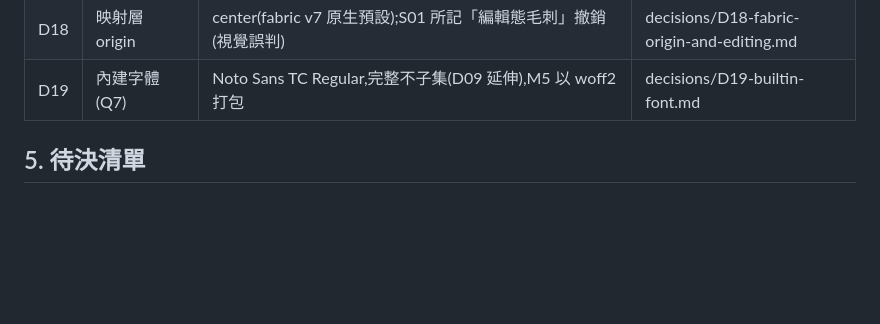
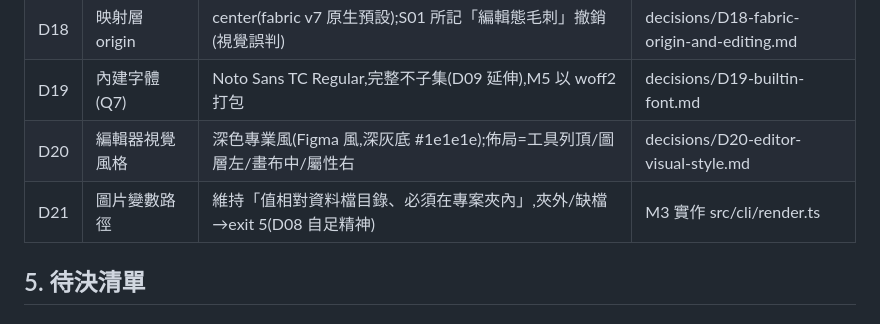
Before and after one commit to wahengchang/tedit, a Markdown page: docs/README-HANDOVER.md, the part around the change. Rendered like a GitHub page; blank space fills up the shorter version.

Commit message:
決議 D20(編輯器=深色 Figma 風)+ D21(圖片變數路徑維持夾內,確認)
使用者拍板:M4 編輯器走深色專業風;圖片變數路徑約束維持現狀(無需改碼)。
總帳 D20/D21 + decisions/D20-editor-visual-style.md

Co-Authored-By: Claude Fable 5 <noreply@anthropic.com>

```diff
--- a/docs/README-HANDOVER.md
+++ b/docs/README-HANDOVER.md
@@ -63,6 +63,8 @@
 | D17 | 文字高度不入庫 | TextElement 只存 width,高度由內容推導(spike 發現,防 D12 必炸) | decisions/S01-render-base.md 附帶 |
 | D18 | 映射層 origin | center(fabric v7 原生預設);S01 所記「編輯態毛刺」撤銷(視覺誤判) | decisions/D18-fabric-origin-and-editing.md |
 | D19 | 內建字體(Q7) | Noto Sans TC Regular,完整不子集(D09 延伸),M5 以 woff2 打包 | decisions/D19-builtin-font.md |
+| D20 | 編輯器視覺風格 | 深色專業風(Figma 風,深灰底 #1e1e1e);佈局=工具列頂/圖層左/畫布中/屬性右 | decisions/D20-editor-visual-style.md |
+| D21 | 圖片變數路徑 | 維持「值相對資料檔目錄、必須在專案夾內」,夾外/缺檔→exit 5(D08 自足精神) | M3 實作 src/cli/render.ts |
 
 ## 5. 待決清單
 
```
Also changed, not shown: docs/decisions/D20-editor-visual-style.md (added, +36 -0 lines).
